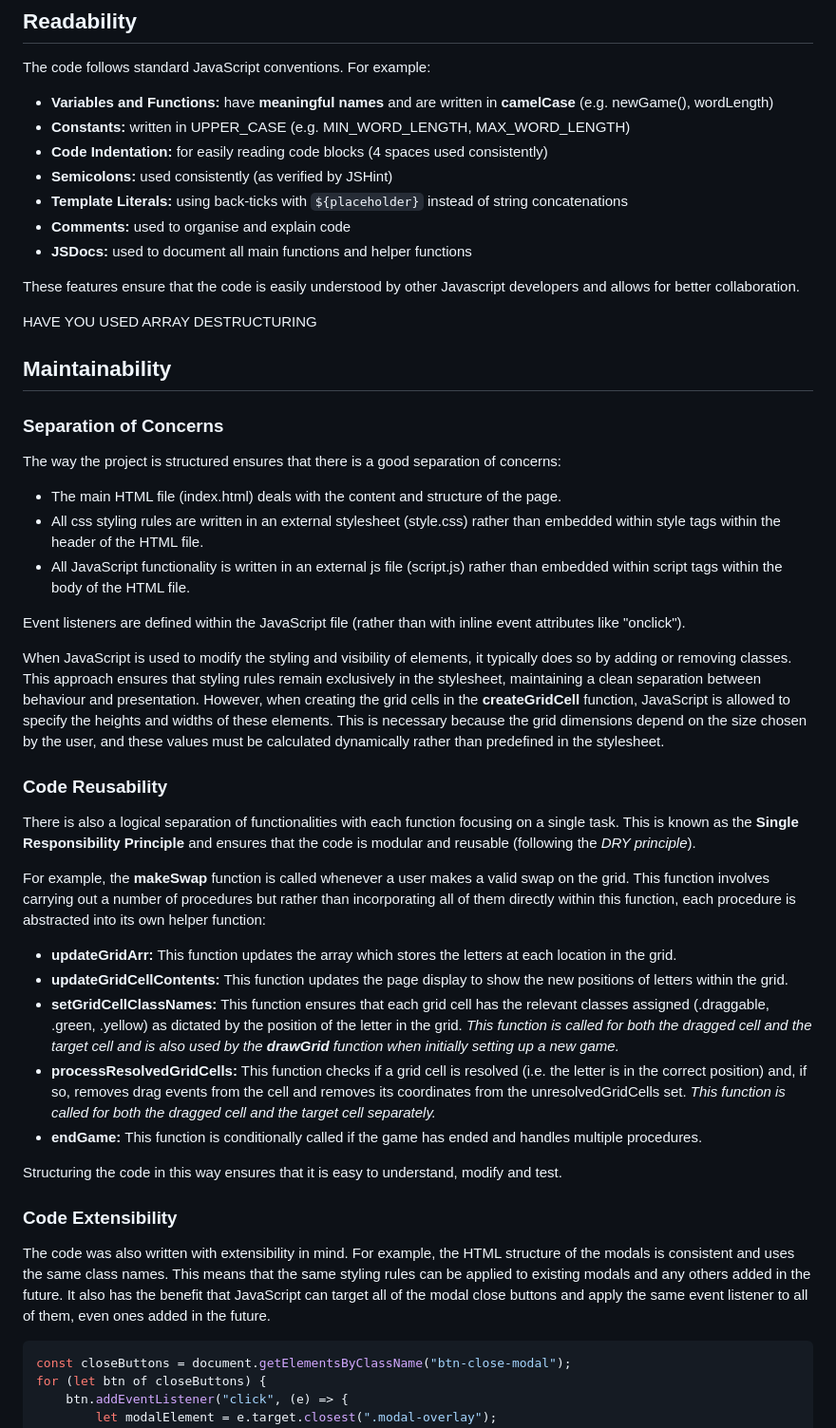
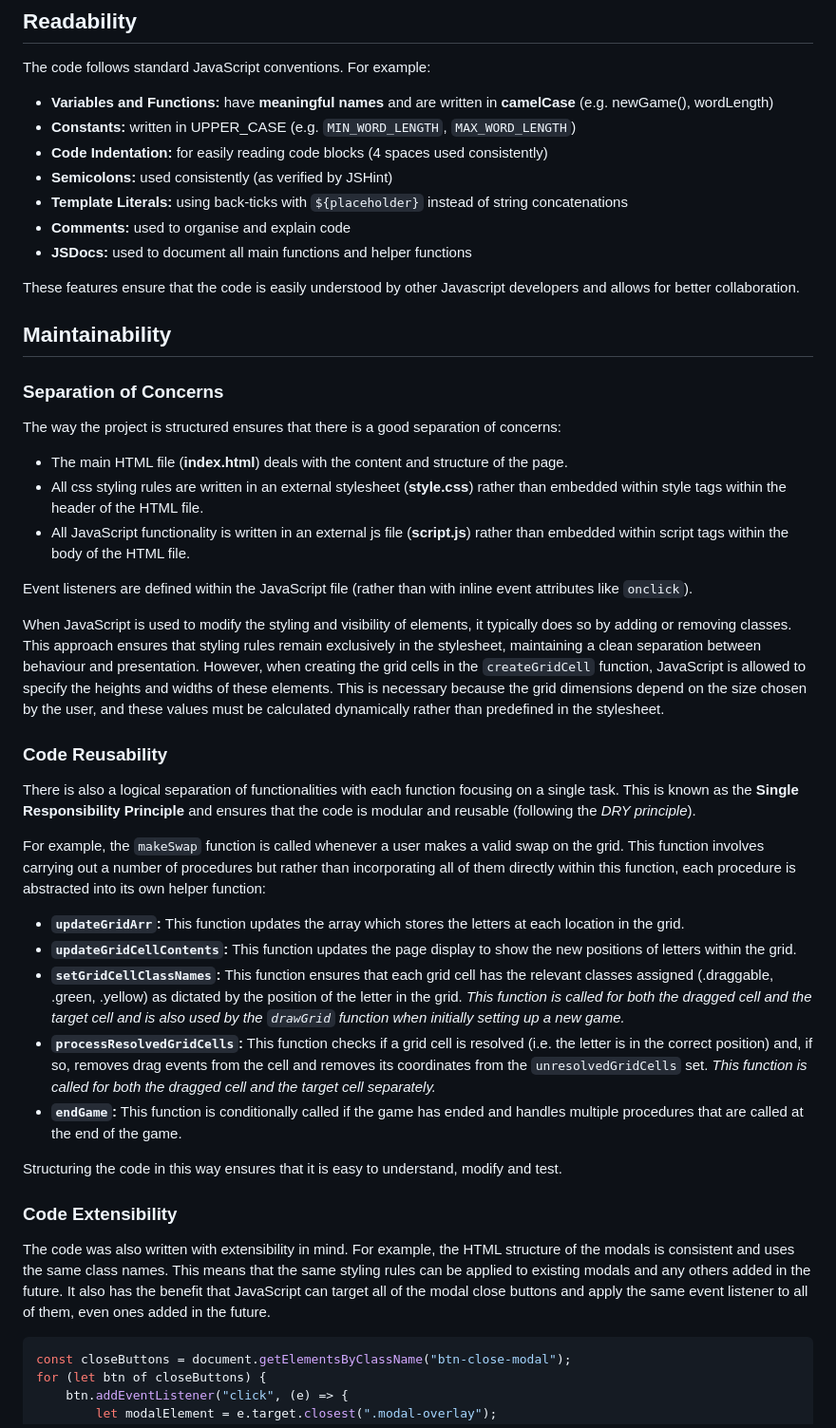
Before and after one commit to lowrycode/swaplett-project, a Markdown page: README.md, the part around the change printed below. Shown: that part at 95% size. GitHub-like rendering.

````diff
--- a/README.md
+++ b/README.md
@@ -277,7 +277,7 @@ Since the aim of this project was to build an interactive website using JavaScri
 
 The code follows standard JavaScript conventions. For example:
 - **Variables and Functions:** have **meaningful names** and are written in **camelCase** (e.g. newGame(), wordLength)
-- **Constants:** written in UPPER_CASE (e.g. MIN_WORD_LENGTH, MAX_WORD_LENGTH)
+- **Constants:** written in UPPER_CASE (e.g. `MIN_WORD_LENGTH`, `MAX_WORD_LENGTH`)
 - **Code Indentation:** for easily reading code blocks (4 spaces used consistently)
 - **Semicolons:** used consistently (as verified by JSHint)
 - **Template Literals:** using back-ticks with `${placeholder}` instead of string concatenations
@@ -286,31 +286,29 @@ The code follows standard JavaScript conventions. For example:
 
 These features ensure that the code is easily understood by other Javascript developers and allows for better collaboration.
 
-HAVE YOU USED ARRAY DESTRUCTURING
-
 ## Maintainability
 
 ### Separation of Concerns
 
 The way the project is structured ensures that there is a good separation of concerns:
-- The main HTML file (index.html) deals with the content and structure of the page.
-- All css styling rules are written in an external stylesheet (style.css) rather than embedded within style tags within the header of the HTML file.
-- All JavaScript functionality is written in an external js file (script.js) rather than embedded within script tags within the body of the HTML file.
+- The main HTML file (**index.html**) deals with the content and structure of the page.
+- All css styling rules are written in an external stylesheet (**style.css**) rather than embedded within style tags within the header of the HTML file.
+- All JavaScript functionality is written in an external js file (**script.js**) rather than embedded within script tags within the body of the HTML file.
 
-Event listeners are defined within the JavaScript file (rather than with inline event attributes like "onclick").
+Event listeners are defined within the JavaScript file (rather than with inline event attributes like `onclick`).
 
-When JavaScript is used to modify the styling and visibility of elements, it typically does so by adding or removing classes. This approach ensures that styling rules remain exclusively in the stylesheet, maintaining a clean separation between behaviour and presentation. However, when creating the grid cells in the **createGridCell** function, JavaScript is allowed to specify the heights and widths of these elements. This is necessary because the grid dimensions depend on the size chosen by the user, and these values must be calculated dynamically rather than predefined in the stylesheet.
+When JavaScript is used to modify the styling and visibility of elements, it typically does so by adding or removing classes. This approach ensures that styling rules remain exclusively in the stylesheet, maintaining a clean separation between behaviour and presentation. However, when creating the grid cells in the `createGridCell` function, JavaScript is allowed to specify the heights and widths of these elements. This is necessary because the grid dimensions depend on the size chosen by the user, and these values must be calculated dynamically rather than predefined in the stylesheet.
 
 ### Code Reusability
 
 There is also a logical separation of functionalities with each function focusing on a single task. This is known as the **Single Responsibility Principle** and ensures that the code is modular and reusable (following the *DRY principle*).
 
-For example, the **makeSwap** function is called whenever a user makes a valid swap on the grid. This function involves carrying out a number of procedures but rather than incorporating all of them directly within this function, each procedure is abstracted into its own helper function:
-- **updateGridArr:** This function updates the array which stores the letters at each location in the grid.
-- **updateGridCellContents:** This function updates the page display to show the new positions of letters within the grid.
-- **setGridCellClassNames:** This function ensures that each grid cell has the relevant classes assigned (.draggable, .green, .yellow) as dictated by the position of the letter in the grid. *This function is called for both the dragged cell and the target cell and is also used by the ***drawGrid*** function when initially setting up a new game.*
-- **processResolvedGridCells:** This function checks if a grid cell is resolved (i.e. the letter is in the correct position) and, if so, removes drag events from the cell and removes its coordinates from the unresolvedGridCells set. *This function is called for both the dragged cell and the target cell separately.*
-- **endGame:** This function is conditionally called if the game has ended and handles multiple procedures.
+For example, the `makeSwap` function is called whenever a user makes a valid swap on the grid. This function involves carrying out a number of procedures but rather than incorporating all of them directly within this function, each procedure is abstracted into its own helper function:
+- **`updateGridArr`:** This function updates the array which stores the letters at each location in the grid.
+- **`updateGridCellContents`:** This function updates the page display to show the new positions of letters within the grid.
+- **`setGridCellClassNames`:** This function ensures that each grid cell has the relevant classes assigned (.draggable, .green, .yellow) as dictated by the position of the letter in the grid. *This function is called for both the dragged cell and the target cell and is also used by the `drawGrid` function when initially setting up a new game.*
+- **`processResolvedGridCells`:** This function checks if a grid cell is resolved (i.e. the letter is in the correct position) and, if so, removes drag events from the cell and removes its coordinates from the `unresolvedGridCells` set. *This function is called for both the dragged cell and the target cell separately.*
+- **`endGame`:** This function is conditionally called if the game has ended and handles multiple procedures that are called at the end of the game.
 
 Structuring the code in this way ensures that it is easy to understand, modify and test.
 
@@ -318,7 +316,7 @@ Structuring the code in this way ensures that it is easy to understand, modify a
 
 The code was also written with extensibility in mind. For example, the HTML structure of the modals is consistent and uses the same class names. This means that the same styling rules can be applied to existing modals and any others added in the future. It also has the benefit that JavaScript can target all of the modal close buttons and apply the same event listener to all of them, even ones added in the future.
 
-```javascript
+```js
 const closeButtons = document.getElementsByClassName("btn-close-modal");
 for (let btn of closeButtons) {
     btn.addEventListener("click", (e) => {
````
Also changed, not shown: other parts of README.md (+26 -26 lines).
